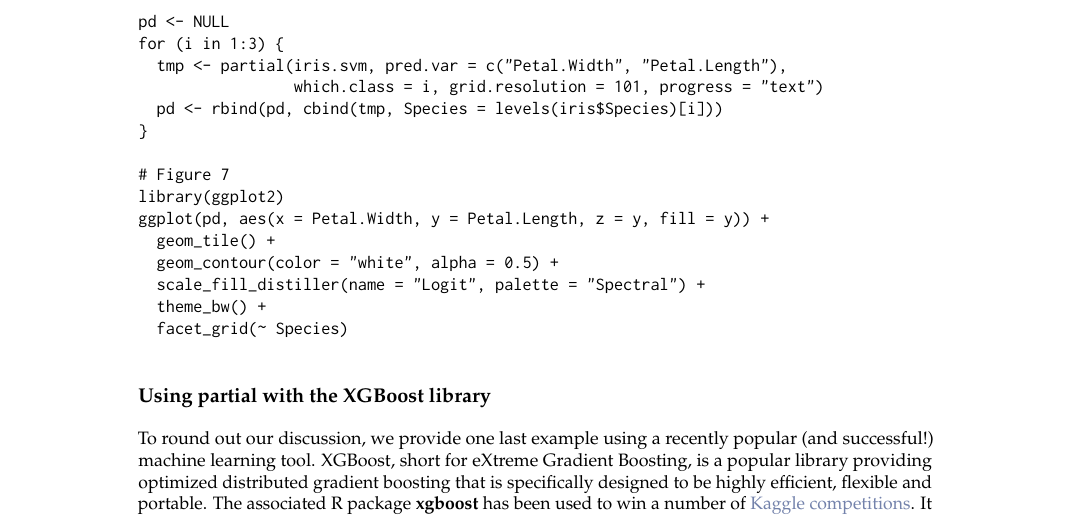
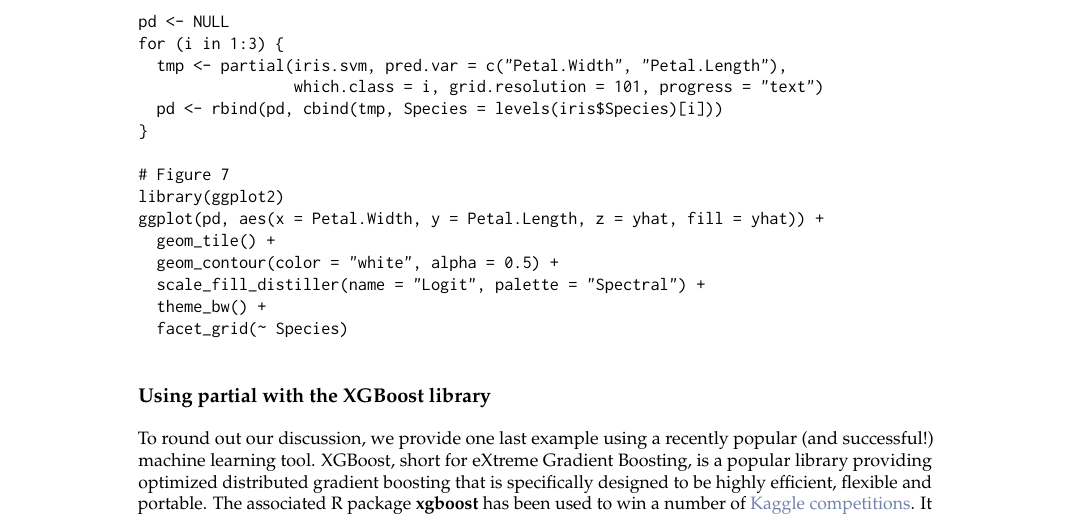
Before and after one commit to guangyuan/pdp, a LaTeX document (manuscript/RJwrapper.tex, which reads manuscript/greenwell.tex): part of page 9 of 13, cut so that both start at the same text. Compiled offline with pdfLaTeX.

Commit message:
tweaks based on review comments

```diff
--- a/manuscript/greenwell.tex
+++ b/manuscript/greenwell.tex
@@ -342,7 +342,7 @@ for (i in 1:3) {
 
 # Figure 7
 library(ggplot2)
-ggplot(pd, aes(x = Petal.Width, y = Petal.Length, z = y, fill = y)) +
+ggplot(pd, aes(x = Petal.Width, y = Petal.Length, z = yhat, fill = yhat)) +
   geom_tile() +
   geom_contour(color = "white", alpha = 0.5) +
   scale_fill_distiller(name = "Logit", palette = "Spectral") +
```
Also changed, not shown: manuscript/RJwrapper.pdf, manuscript/boston_rf_vimp.pdf, manuscript/boston_xgb.pdf, manuscript/partial_extrap.pdf, manuscript/partial_iris_svm.pdf, manuscript/partial_manual.pdf, manuscript/partial_par.pdf, manuscript/pd_lstat.pdf, manuscript/pd_lstat_rm.pdf, manuscript/greenwell.tex (2 more changed lines), 3 other files.
